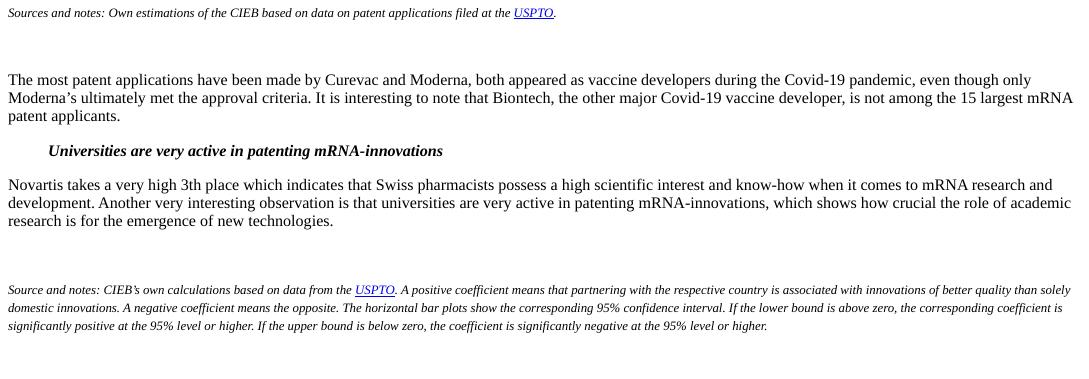
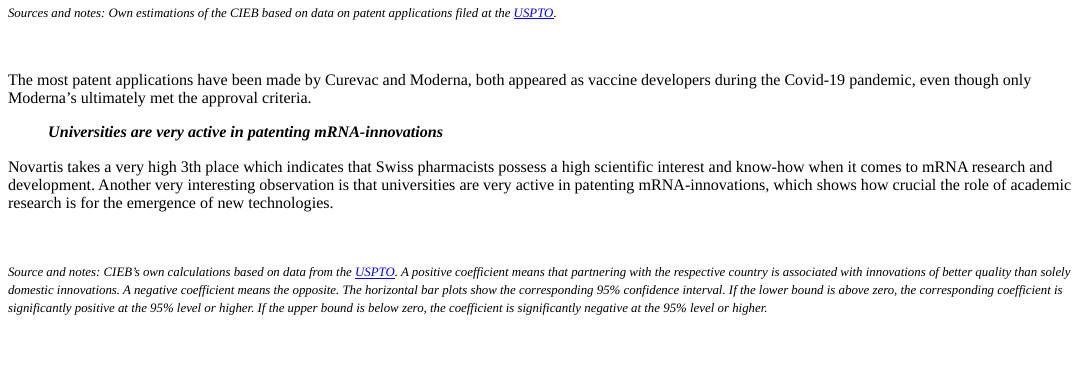
Before and after one commit to ch54321/mrna_tech, an R Markdown document (Report/mrna_tech.Rmd): the page in a window 1100 px wide, from 2460 px down. Rendered offline with R 4.5, knitr and Pandoc, with nearby package versions; some code elsewhere in the file could not run offline; a font, style sheet, LaTeX package, included part or bibliography that could not be used is replaced or left out.

Commit message:
text update

```diff
--- a/Report/mrna_tech.Rmd
+++ b/Report/mrna_tech.Rmd
@@ -119,7 +119,7 @@
 
 <br>
 
-The most patent applications have been made by Curevac and Moderna, both appeared as vaccine developers during the Covid-19 pandemic, even though only Moderna's ultimately met the approval criteria. It is interesting to note that Biontech, the other major Covid-19 vaccine developer, is not among the 15 largest mRNA patent applicants.
+The most patent applications have been made by Curevac and Moderna, both appeared as vaccine developers during the Covid-19 pandemic, even though only Moderna's ultimately met the approval criteria.
 
 <div class=bloc_div>
 <blockquote>***Universities are very active in patenting mRNA-innovations***</blockquote>
```
Also changed, not shown: Report/mrna_tech.html.
